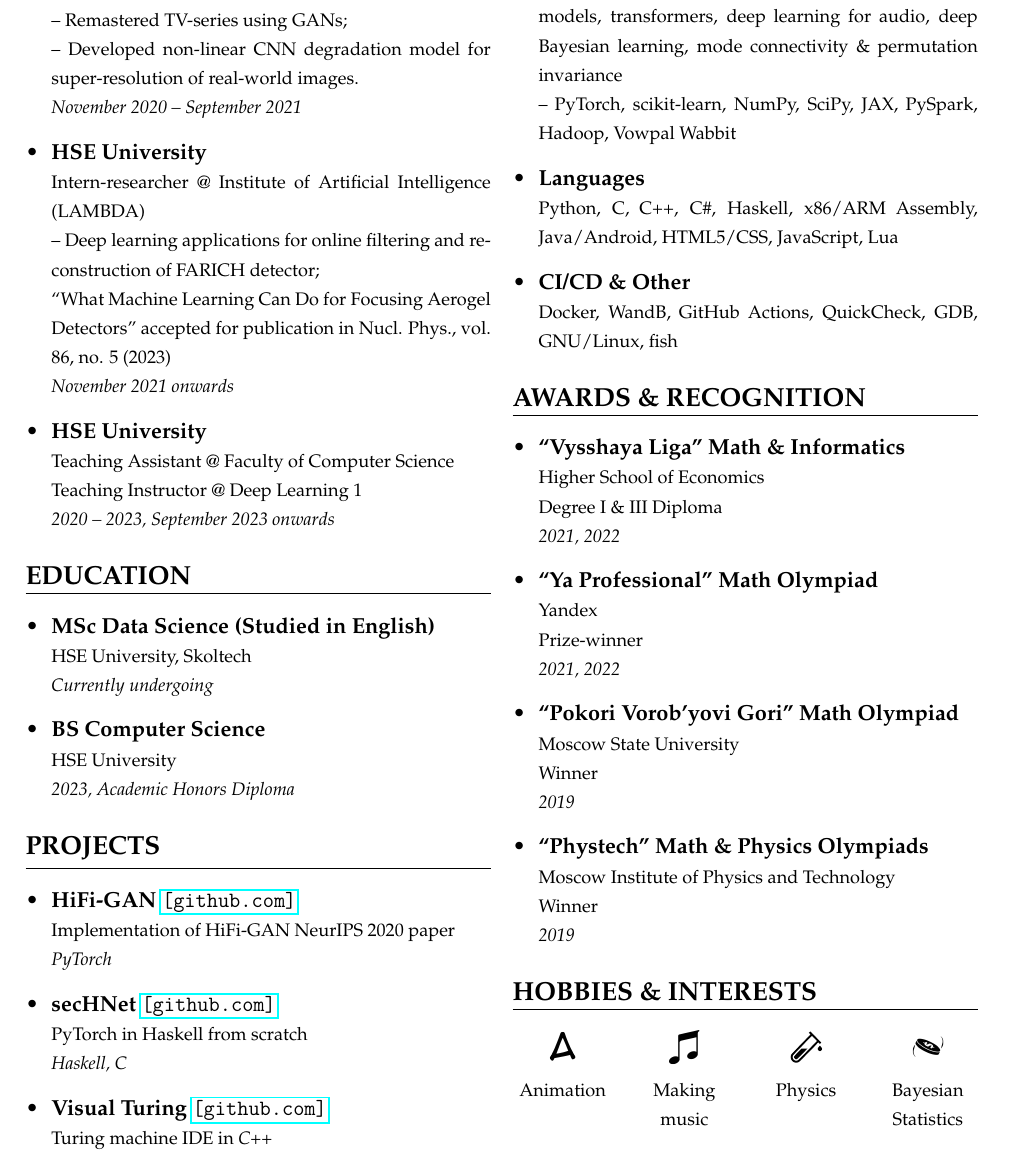
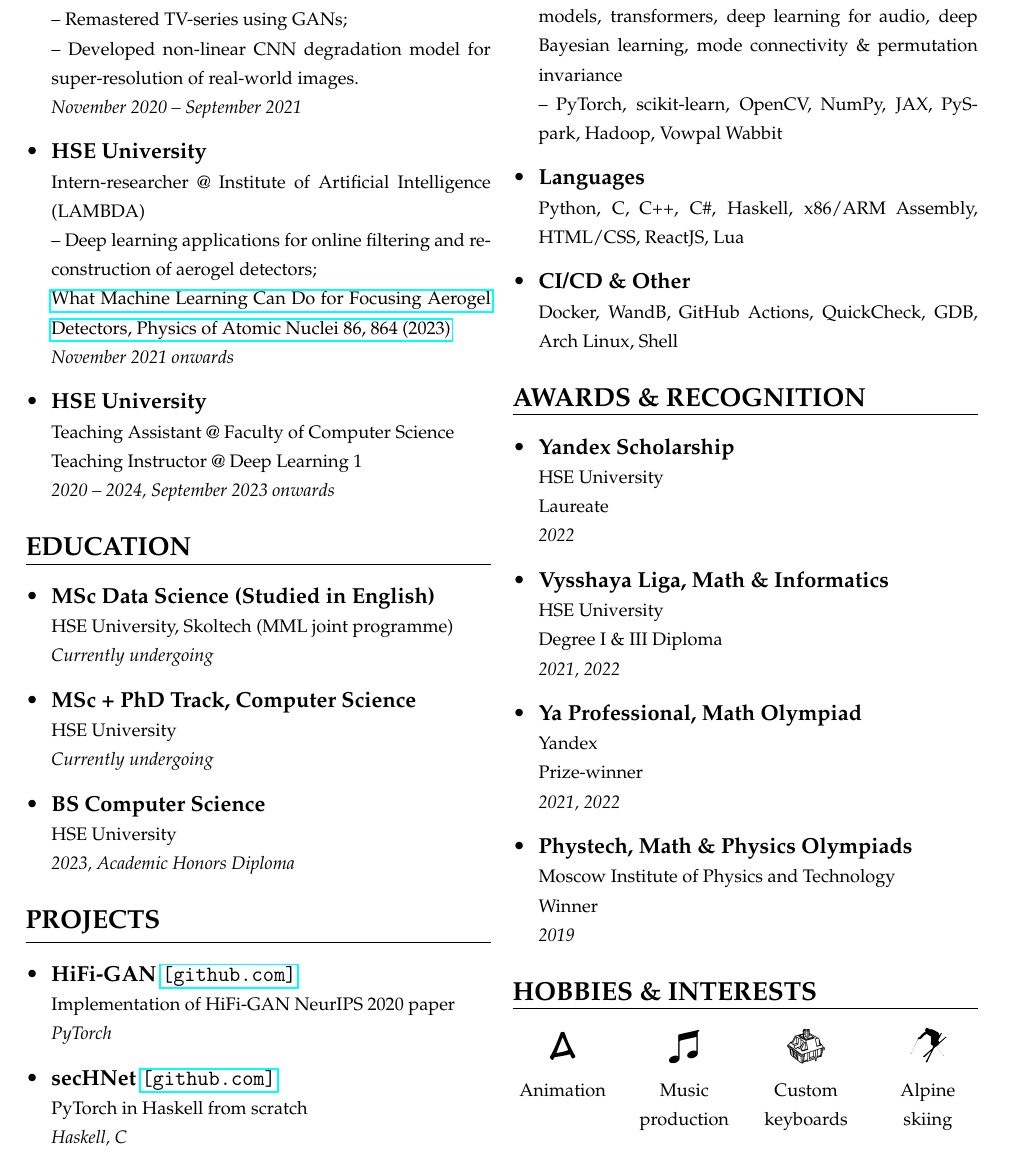
Before and after one commit to xiyori/CV, a LaTeX CV (CV/main.tex): part of the page, cut so that both start at the same text. The pictures show the PDF file CV/main.pdf that the author committed with the source.

Commit message:
Update CV info

```diff
--- a/CV/main.tex
+++ b/CV/main.tex
@@ -31,14 +31,15 @@
         \begin{itemize}
             \item \frcontent{Huawei}{Assistant Engineer @ Noah’s Ark lab\vspace{0.2em}}{-- Remastered TV-series using GANs;\newline
             -- Developed non-linear CNN degradation model for super-resolution of real-world images.}{November 2020 -- September 2021}
-            \item \frcontent{HSE University}{Intern-researcher @ Institute of Artificial Intelligence (LAMBDA)}{-- Deep learning applications for online filtering and reconstruction of FARICH detector;\newline
-            ``What Machine Learning Can Do for Focusing Aerogel Detectors'' accepted for publication in Nucl. Phys., vol. 86, no. 5 (2023)}{November 2021 onwards}
-            \item \frcontent{HSE University}{Teaching Assistant @ Faculty of Computer Science}{Teaching Instructor @ Deep Learning 1}{2020 -- 2023, September 2023 onwards}
+            \item \frcontent{HSE University}{Intern-researcher @ Institute of Artificial Intelligence (LAMBDA)}{-- Deep learning applications for online filtering and reconstruction of aerogel detectors;\newline
+            \href{http://doi.org/10.1134/S106377882305037X}{What Machine Learning Can Do for Focusing Aerogel Detectors, Physics of Atomic Nuclei 86, 864 (2023)}}{November 2021 onwards}
+            \item \frcontent{HSE University}{Teaching Assistant @ Faculty of Computer Science}{Teaching Instructor @ Deep Learning 1}{2020 -- 2024, September 2023 onwards}
         \end{itemize}
     }
     \csection{EDUCATION}{\small
         \begin{itemize}
-            \item \frcontent{MSc Data Science (Studied in English)}{HSE University, Skoltech}{}{Currently undergoing}
+            \item \frcontent{MSc Data Science (Studied in English)}{HSE University, Skoltech (MML joint programme)}{}{Currently undergoing}
+            \item \frcontent{MSc + PhD Track, Computer Science}{HSE University}{}{Currently undergoing}
             \item \frcontent{BS Computer Science}{HSE University}{}{2023, Academic Honors Diploma}
         \end{itemize}
     }
@@ -46,7 +47,7 @@
         \begin{itemize}
             \item \frcontent{HiFi-GAN \clink{\href{https://github.com/xiyori/hw4_nv}{[github.com]}}}{Implementation of HiFi-GAN NeurIPS 2020 paper}{}{PyTorch}
             \item \frcontent{secHNet \clink{\href{https://github.com/xiyori/secHNet}{[github.com]}}}{PyTorch in Haskell from scratch}{}{Haskell, C}
-            \item \frcontent{Visual Turing \clink{\href{https://github.com/xiyori/turing_machine_emulator}{[github.com]}}}{Turing machine IDE in \textit{C++}}{}{}
+            % \item \frcontent{Visual Turing \clink{\href{https://github.com/xiyori/turing_machine_emulator}{[github.com]}}}{Turing machine IDE in \textit{C++}}{}{}
             \vspace*{-3em}
         \end{itemize}
     }
@@ -58,20 +59,21 @@
     \csection{SKILLS}{\small
         \begin{itemize}
             \item \textbf{ML \& Data Analysis} \newline
-            {\footnotesize -- Computer vision, super-resolution, GANs, diffusion models, transformers, deep learning for audio, deep Bayesian learning, mode connectivity \& permutation invariance\newline
-            -- PyTorch, scikit-learn, NumPy, SciPy, JAX, PySpark, Hadoop, Vowpal Wabbit}
+            {\footnotesize -- Computer vision, super-resolution, GANs, diffusion models, LLMs, deep learning for audio, deep Bayesian learning, mode connectivity \& permutation invariance\newline
+            -- PyTorch, scikit-learn, OpenCV, NumPy, JAX, PySpark, Hadoop, Vowpal Wabbit}
             \item \textbf{Languages} \newline
-            {\footnotesize Python, C, C++, C\#, Haskell, x86/ARM Assembly, Java/Android, HTML5/CSS, JavaScript, Lua}
+            {\footnotesize Python, C, C++, C\#, Haskell, x86/ARM Assembly, HTML/CSS, ReactJS, Lua}
             \item \textbf{CI/CD \& Other} \newline
-            {\footnotesize Docker, WandB, GitHub Actions, QuickCheck, GDB, GNU/Linux, fish}
+            {\footnotesize Docker, WandB, GitHub Actions, QuickCheck, GDB, Arch Linux, Shell}
         \end{itemize}
     }
 	\csection{AWARDS \& RECOGNITION}{\small
 		\begin{itemize}
-			\item \frcontent{``Vysshaya Liga'' Math \& Informatics}{Higher School of Economics}{Degree I \& III Diploma}{2021, 2022}
-			\item \frcontent{``Ya Professional'' Math Olympiad}{Yandex}{Prize-winner}{2021, 2022}
-			\item \frcontent{``Pokori Vorob'yovi Gori'' Math Olympiad}{Moscow State University}{Winner}{2019}
-			\item \frcontent{``Phystech'' Math \& Physics Olympiads}{Moscow Institute of Physics and Technology}{Winner}{2019}
+            \item \frcontent{Yandex Scholarship}{HSE University}{Laureate}{2022}
+			\item \frcontent{Vysshaya Liga, Math \& Informatics}{HSE University}{Degree I \& III Diploma}{2021, 2022}
+			\item \frcontent{Ya Professional, Math Olympiad}{Yandex}{Prize-winner}{2021, 2022}
+			% \item \frcontent{``Pokori Vorob'yovi Gori'' Math Olympiad}{Moscow State University}{Winner}{2019}
+			\item \frcontent{Phystech, Math \& Physics Olympiads}{Moscow Institute of Physics and Technology}{Winner}{2019}
 		\end{itemize}
 	}
     %\csection{OTHER HIGHLIGHTS}{\small
@@ -93,8 +95,8 @@
             } &
             {\centering
-            \includegraphics[width=0.8cm]{images/probability.png}
+            \includegraphics[width=0.8cm]{images/skiing.png}
             } \\
-            {\footnotesize Animation} & {\footnotesize Making music} & {\footnotesize Physics} & {\footnotesize Bayesian Statistics}
+            {\footnotesize Animation} & {\footnotesize Music production} & {\footnotesize Custom keyboards} & {\footnotesize Alpine skiing}
         \end{tabularx}
     }
 }
```
Also changed, not shown: CV/images/physics.png (deleted), CV/images/probability.png (deleted), CV/images/skiing.png (added), CV/images/switch.png (added), CV/main.pdf, CV/main.tex (2 more changed lines).
